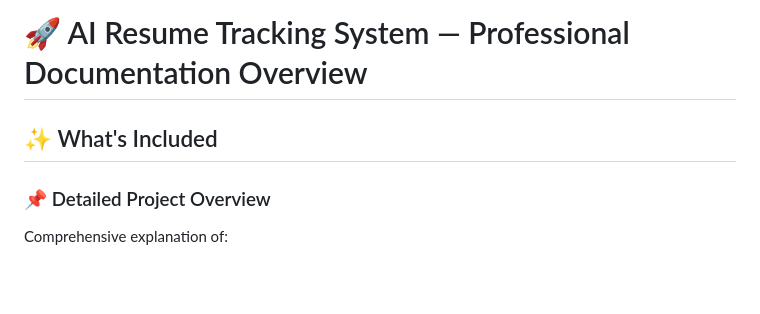
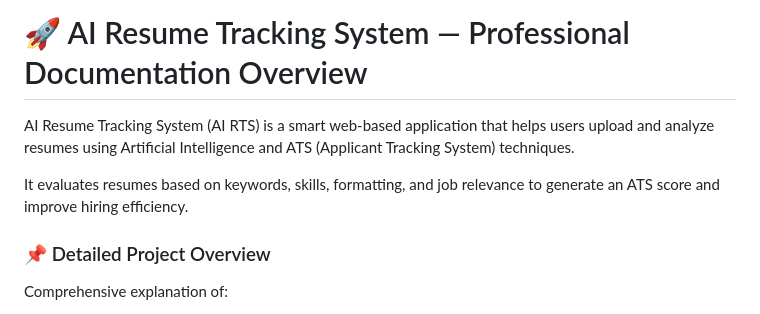
Before and after one commit to nikita-221/RTS, a Markdown page: README.md, the part around the change. Rendered like a GitHub page; blank space fills up the shorter version.

```diff
--- a/README.md
+++ b/README.md
@@ -1,7 +1,7 @@
 # 🚀 AI Resume Tracking System — Professional Documentation Overview
+AI Resume Tracking System (AI RTS) is a smart web-based application that helps users upload and analyze resumes using Artificial Intelligence and ATS (Applicant Tracking System) techniques.
 
-## ✨ What's Included
-
+It evaluates resumes based on keywords, skills, formatting, and job relevance to generate an ATS score and improve hiring efficiency.
 ### 📌 Detailed Project Overview
 
 Comprehensive explanation of:
```
